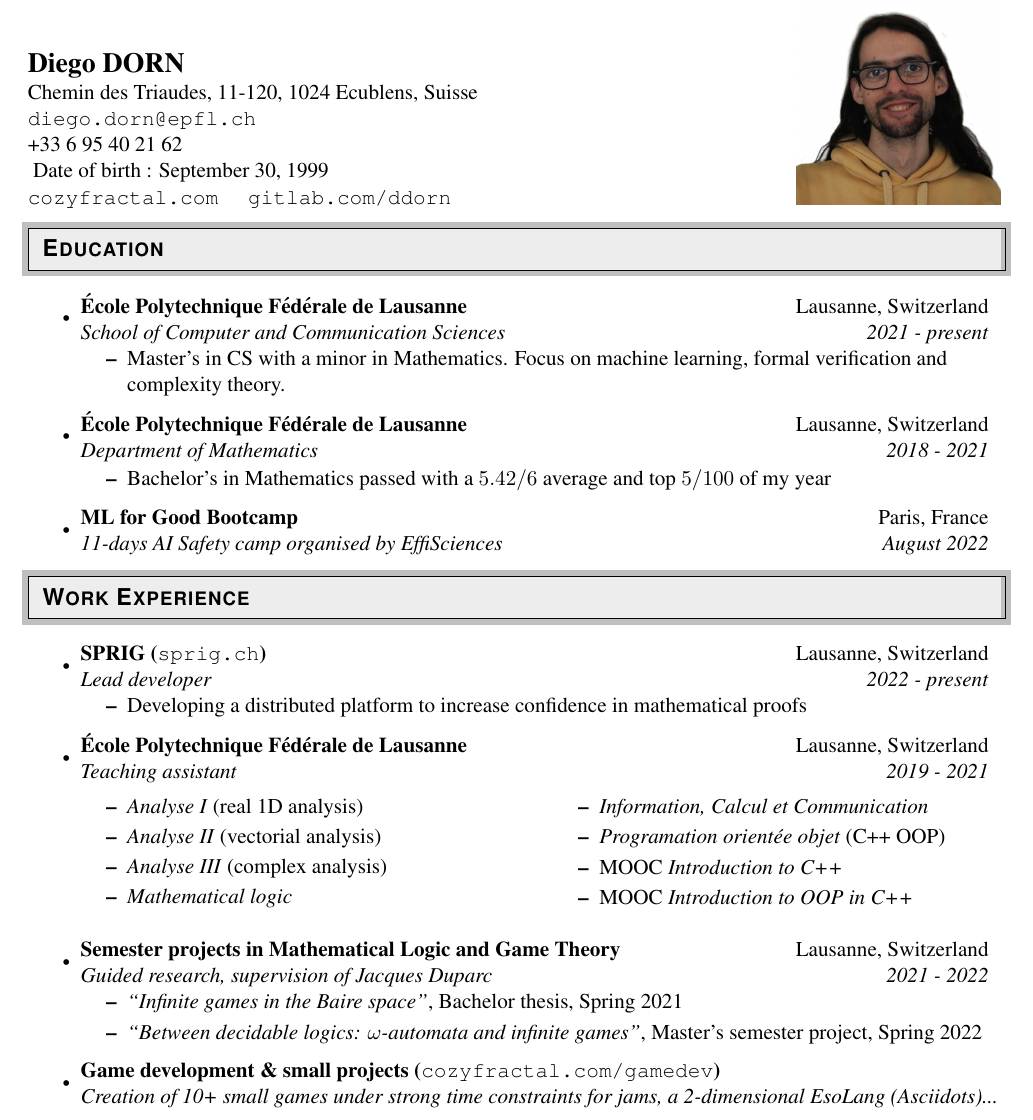
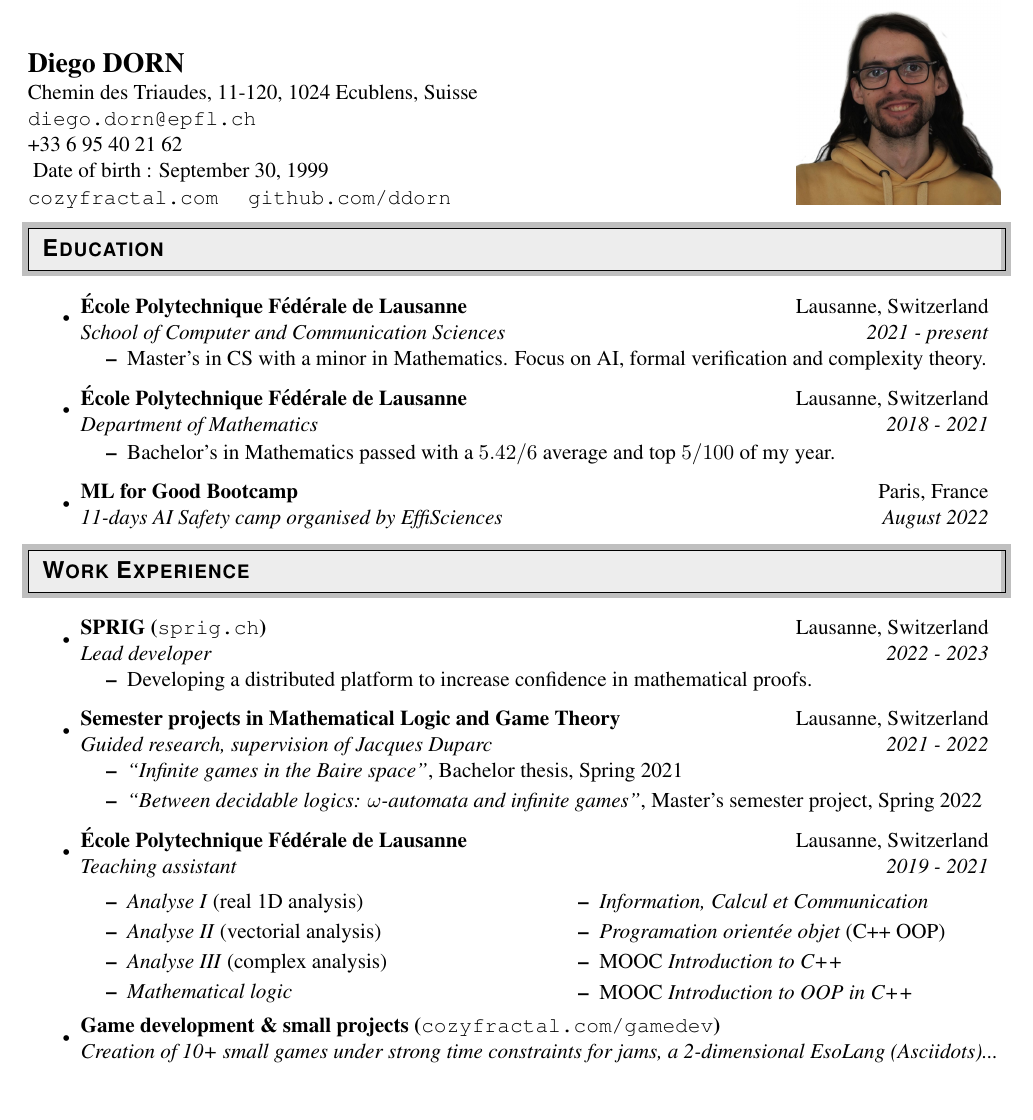
Before and after one commit to ddorn/cv, a LaTeX CV (resume.tex): part of page 1 of 2, cut so that both start at the same text. Compiled offline with pdfLaTeX.

Commit message:
use github + minor changes

```diff
--- a/resume.tex
+++ b/resume.tex
@@ -90,7 +90,7 @@
       Date of birth : September 30, 1999 \\}
     \href{https://cozyfractal.com}{\texttt{cozyfractal.com}}
     \hspace{10pt}
-    \href{https://gitlab.com/ddorn}{\texttt{gitlab.com/ddorn}} \\
+    \href{https://github.com/ddorn}{\texttt{github.com/ddorn}} \\
   \end{tabular*}
   \\
 
@@ -104,7 +104,7 @@
         Switzerland}{School of Computer and Communication Sciences}{2021 - present}
       \begin{itemize}
         \resitem{Master's in CS with a minor in Mathematics.
-          Focus on machine learning, formal verification
+          Focus on AI, formal verification
           and complexity theory.}
       \end{itemize}
 
@@ -112,7 +112,7 @@
       \ressubheading{École Polytechnique Fédérale de Lausanne}{Lausanne,
         Switzerland}{Department of Mathematics}{2018 - 2021}
       \begin{itemize}
-        \resitem{Bachelor's in Mathematics passed with a $5.42/6$ average and top $5/100$ of my year}
+        \resitem{Bachelor's in Mathematics passed with a $5.42/6$ average and top $5/100$ of my year.}
       \end{itemize}
 
     \item
@@ -146,10 +146,22 @@
   \item
     \ressubheading{SPRIG
       (\texttt{\textmd{\href{https://sprig.ch/}{sprig.ch}}})}{Lausanne,
-      Switzerland}{Lead developer}{2022 - present}
+      Switzerland}{Lead developer}{2022 - 2023}
     \begin{itemize}
       \resitem{Developing a distributed platform to increase confidence in
-      mathematical proofs}
+      mathematical proofs.}
+    \end{itemize}
+
+  \item
+    \ressubheading{Semester projects in Mathematical Logic and Game Theory}{Lausanne, Switzerland}
+      {Guided research, supervision of Jacques Duparc}{2021 - 2022}
+    \begin{itemize}
+      \resitem{\hyperlink{https://gitlab.com/ddorn/ba6/-/jobs/artifacts/master/raw/projet/projet.pdf?job=pdf}{%
+        \textit{``Infinite games in the Baire space''}%
+        }, Bachelor thesis, Spring 2021}
+      \resitem{\hyperlink{https://gitlab.com/ddorn/ba6/-/jobs/artifacts/master/raw/projet/projet.pdf?job=pdf}{%
+          \textit{``Between decidable logics: $\omega$-automata and infinite games''}%
+        }, Master's semester project, Spring 2022}
     \end{itemize}
 
   \item
@@ -169,21 +181,9 @@
         \resitem{MOOC \textit{Introduction to C++}}
         \resitem{MOOC \textit{Introduction to OOP in C++}}
         % \resitem{ \textit{Analyse I, II and III} (real, multivariate and complex calculus)}
-
       \end{itemize}
     \end{multicols}
-
-    \item
-      \ressubheading{Semester projects in Mathematical Logic and Game Theory}{Lausanne, Switzerland}
-        {Guided research, supervision of Jacques Duparc}{2021 - 2022}
-      \begin{itemize}
-        \resitem{\hyperlink{https://gitlab.com/ddorn/ba6/-/jobs/artifacts/master/raw/projet/projet.pdf?job=pdf}{%
-          \textit{``Infinite games in the Baire space''}%
-          }, Bachelor thesis, Spring 2021}
-        \resitem{\hyperlink{https://gitlab.com/ddorn/ba6/-/jobs/artifacts/master/raw/projet/projet.pdf?job=pdf}{%
-            \textit{``Between decidable logics: $\omega$-automata and infinite games''}%
-          }, Master's semester project, Spring 2022}
-      \end{itemize}
+    \vspace{-0.5cm}
 
   \item
     \ressubheading{Game development \& small projects
```
Also changed, not shown: out/resume.pdf.
